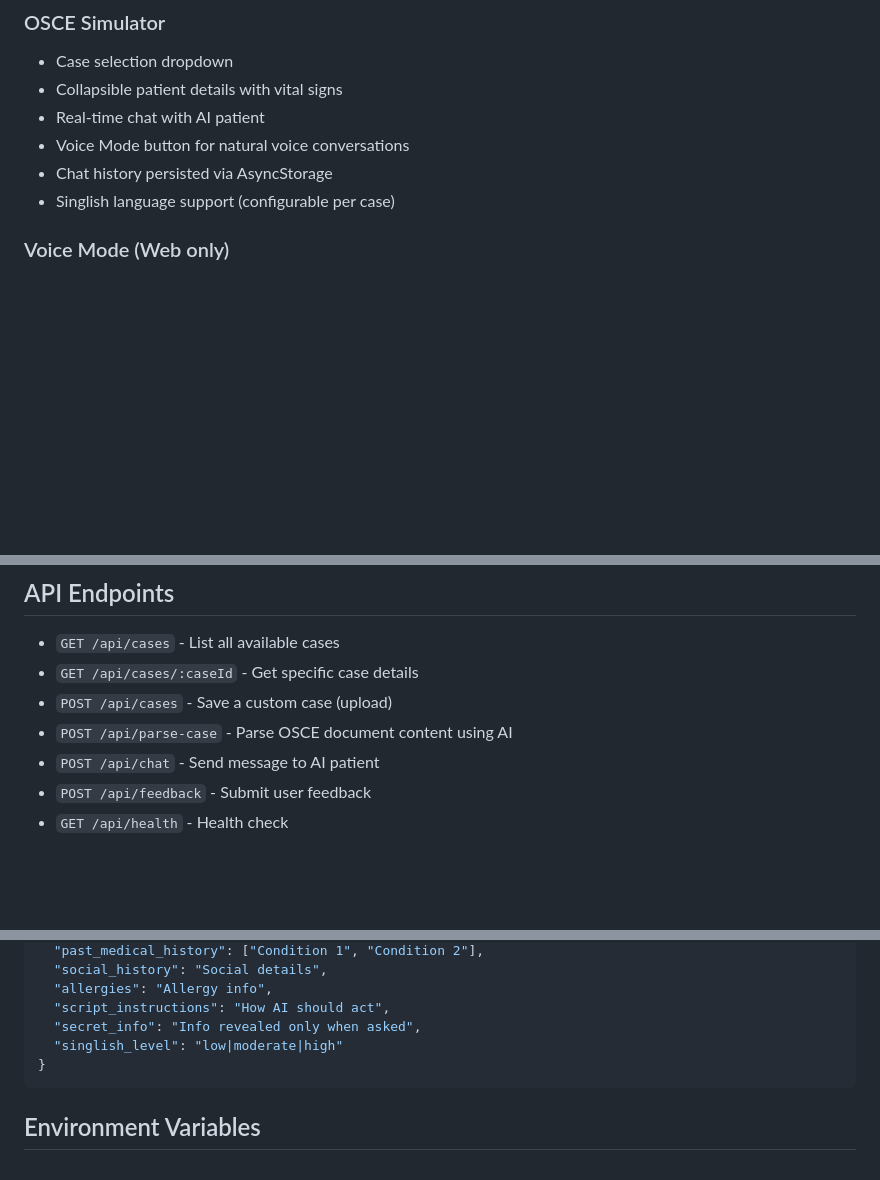
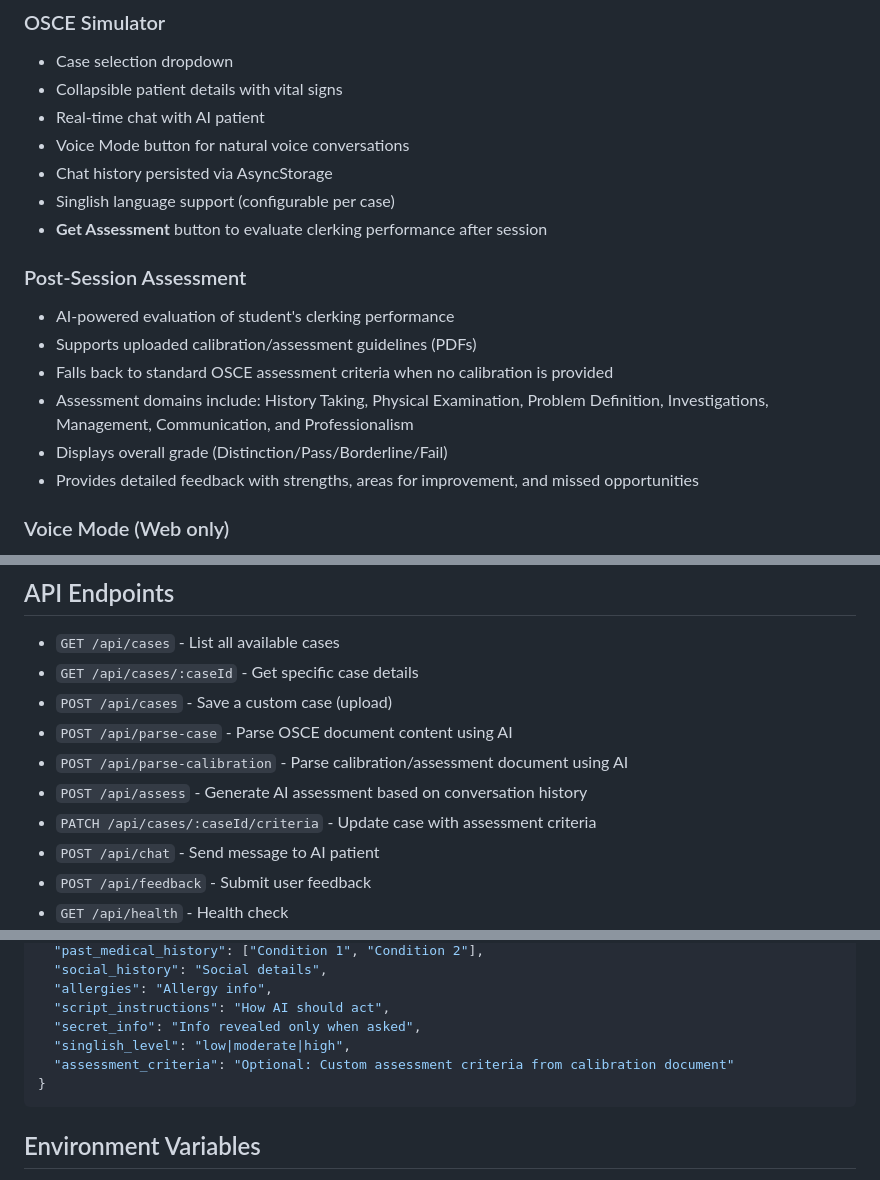
Before and after one commit to davesiva/OSCE-Study-Buddy, a Markdown page: replit.md, 3 parts joined by grey strips. Rendered like a GitHub page; blank space fills up the shorter version.

Commit message:
Add post-clerking assessment and feedback for students
Adds a new assessment feature to evaluate student clerking performance with AI-driven feedback, incorporating optional custom calibration guidelines or falling back to standard OSCE criteria, along with new API endpoints for parsing calibration documents and generating assessments.

Replit-Commit-Author: Agent
Replit-Commit-Session-Id: 8fd364d2-d754-41df-88c8-ca5ece3847de
Replit-Commit-Checkpoint-Type: full_checkpoint
Replit-Commit-Event-Id: 9821de8e-b882-4811-8dc7-c8c38697205d
Replit-Commit-Screenshot-Url: https://storage.googleapis.com/screenshot-production-us-central1/e6fe7c7f-609d-43ff-8a94-2383a136e587/8fd364d2-d754-41df-88c8-ca5ece3847de/wf9ywXa
Replit-Helium-Checkpoint-Created: true

````diff
--- a/replit.md
+++ b/replit.md
@@ -62,6 +62,15 @@ A mobile-first web application for medical students to practice OSCE (Objective
 - Voice Mode button for natural voice conversations
 - Chat history persisted via AsyncStorage
 - Singlish language support (configurable per case)
+- **Get Assessment** button to evaluate clerking performance after session
+
+### Post-Session Assessment
+- AI-powered evaluation of student's clerking performance
+- Supports uploaded calibration/assessment guidelines (PDFs)
+- Falls back to standard OSCE assessment criteria when no calibration is provided
+- Assessment domains include: History Taking, Physical Examination, Problem Definition, Investigations, Management, Communication, and Professionalism
+- Displays overall grade (Distinction/Pass/Borderline/Fail)
+- Provides detailed feedback with strengths, areas for improvement, and missed opportunities
 
 ### Voice Mode (Web only)
 - Real-time voice conversations with AI patient using OpenAI Realtime API
@@ -83,6 +92,9 @@ A mobile-first web application for medical students to practice OSCE (Objective
 - `GET /api/cases/:caseId` - Get specific case details
 - `POST /api/cases` - Save a custom case (upload)
 - `POST /api/parse-case` - Parse OSCE document content using AI
+- `POST /api/parse-calibration` - Parse calibration/assessment document using AI
+- `POST /api/assess` - Generate AI assessment based on conversation history
+- `PATCH /api/cases/:caseId/criteria` - Update case with assessment criteria
 - `POST /api/chat` - Send message to AI patient
 - `POST /api/feedback` - Submit user feedback
 - `GET /api/health` - Health check
@@ -107,7 +119,8 @@ A mobile-first web application for medical students to practice OSCE (Objective
   "allergies": "Allergy info",
   "script_instructions": "How AI should act",
   "secret_info": "Info revealed only when asked",
-  "singlish_level": "low|moderate|high"
+  "singlish_level": "low|moderate|high",
+  "assessment_criteria": "Optional: Custom assessment criteria from calibration document"
 }
 ```
 
````
